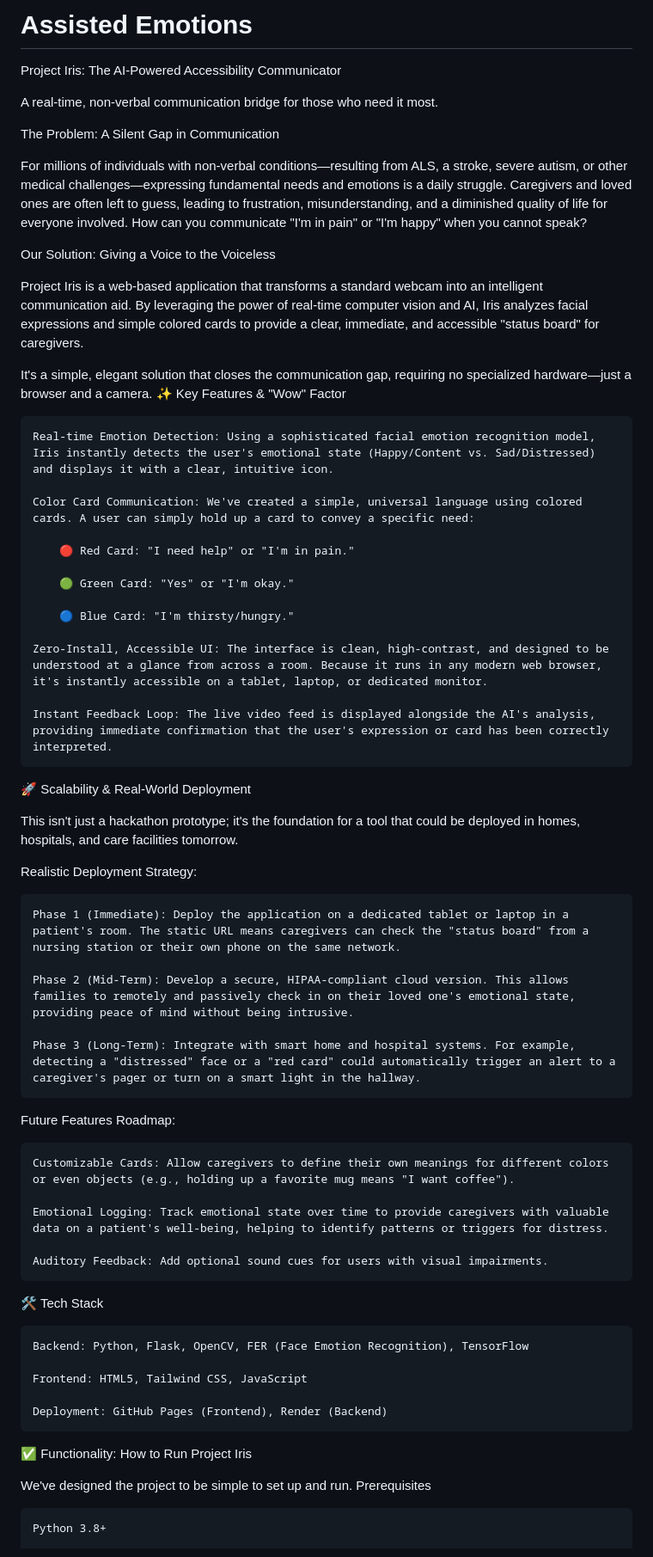
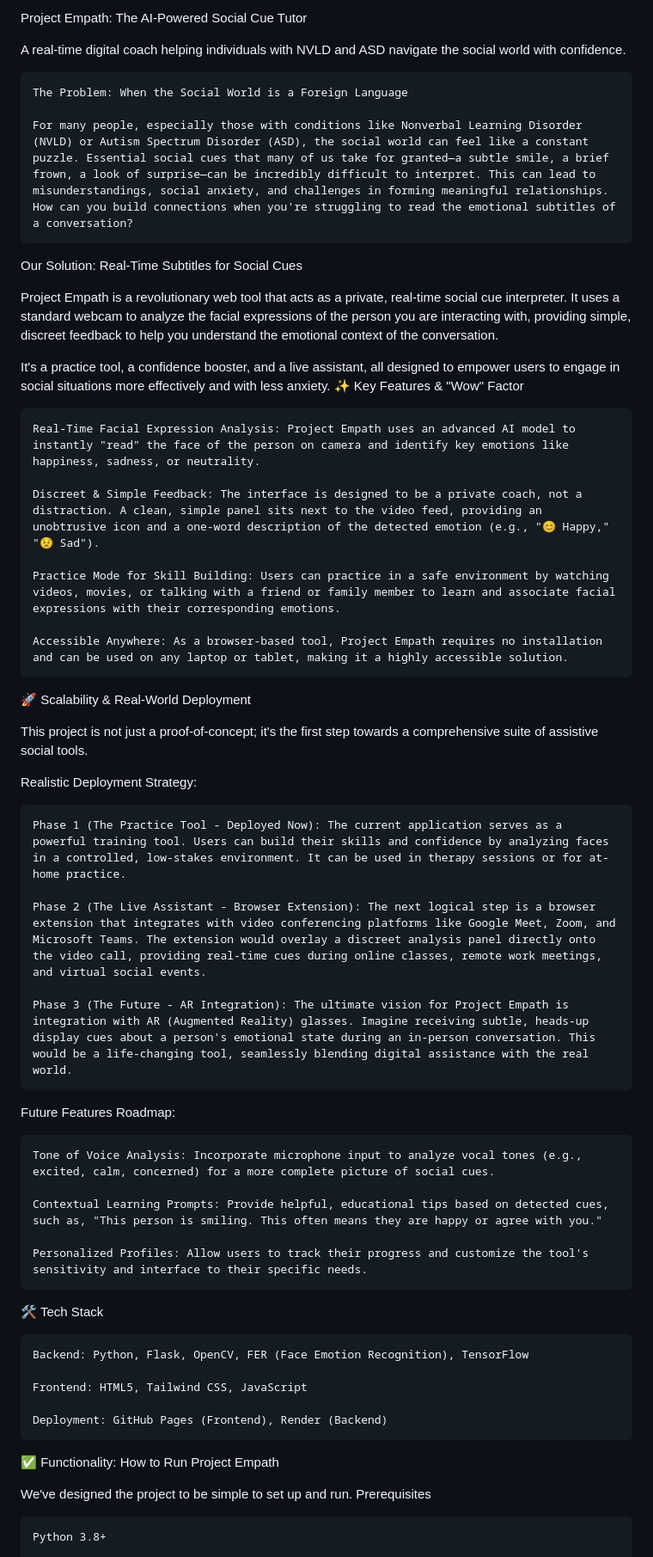
Before and after one commit to samuelyoon29/Assisted-Emotions, a Markdown page: README.md, the part around one of its changes. Shown at 86% size. GitHub-like rendering.

```diff
--- a/README.md
+++ b/README.md
@@ -1,53 +1,45 @@
-# Assisted Emotions
+Project Empath: The AI-Powered Social Cue Tutor
 
-Project Iris: The AI-Powered Accessibility Communicator
+A real-time digital coach helping individuals with NVLD and ASD navigate the social world with confidence.
 
-A real-time, non-verbal communication bridge for those who need it most.
+    The Problem: When the Social World is a Foreign Language
 
-The Problem: A Silent Gap in Communication
+    For many people, especially those with conditions like Nonverbal Learning Disorder (NVLD) or Autism Spectrum Disorder (ASD), the social world can feel like a constant puzzle. Essential social cues that many of us take for granted—a subtle smile, a brief frown, a look of surprise—can be incredibly difficult to interpret. This can lead to misunderstandings, social anxiety, and challenges in forming meaningful relationships. How can you build connections when you're struggling to read the emotional subtitles of a conversation?
 
-For millions of individuals with non-verbal conditions—resulting from ALS, a stroke, severe autism, or other medical challenges—expressing fundamental needs and emotions is a daily struggle. Caregivers and loved ones are often left to guess, leading to frustration, misunderstanding, and a diminished quality of life for everyone involved. How can you communicate "I'm in pain" or "I'm happy" when you cannot speak?
+Our Solution: Real-Time Subtitles for Social Cues
 
-Our Solution: Giving a Voice to the Voiceless
+Project Empath is a revolutionary web tool that acts as a private, real-time social cue interpreter. It uses a standard webcam to analyze the facial expressions of the person you are interacting with, providing simple, discreet feedback to help you understand the emotional context of the conversation.
 
-Project Iris is a web-based application that transforms a standard webcam into an intelligent communication aid. By leveraging the power of real-time computer vision and AI, Iris analyzes facial expressions and simple colored cards to provide a clear, immediate, and accessible "status board" for caregivers.
-
-It's a simple, elegant solution that closes the communication gap, requiring no specialized hardware—just a browser and a camera.
+It's a practice tool, a confidence booster, and a live assistant, all designed to empower users to engage in social situations more effectively and with less anxiety.
 ✨ Key Features & "Wow" Factor
 
-    Real-time Emotion Detection: Using a sophisticated facial emotion recognition model, Iris instantly detects the user's emotional state (Happy/Content vs. Sad/Distressed) and displays it with a clear, intuitive icon.
+    Real-Time Facial Expression Analysis: Project Empath uses an advanced AI model to instantly "read" the face of the person on camera and identify key emotions like happiness, sadness, or neutrality.
 
-    Color Card Communication: We've created a simple, universal language using colored cards. A user can simply hold up a card to convey a specific need:
+    Discreet & Simple Feedback: The interface is designed to be a private coach, not a distraction. A clean, simple panel sits next to the video feed, providing an unobtrusive icon and a one-word description of the detected emotion (e.g., "😊 Happy," "😟 Sad").
 
-        🔴 Red Card: "I need help" or "I'm in pain."
+    Practice Mode for Skill Building: Users can practice in a safe environment by watching videos, movies, or talking with a friend or family member to learn and associate facial expressions with their corresponding emotions.
 
-        🟢 Green Card: "Yes" or "I'm okay."
-
-        🔵 Blue Card: "I'm thirsty/hungry."
-
-    Zero-Install, Accessible UI: The interface is clean, high-contrast, and designed to be understood at a glance from across a room. Because it runs in any modern web browser, it's instantly accessible on a tablet, laptop, or dedicated monitor.
-
-    Instant Feedback Loop: The live video feed is displayed alongside the AI's analysis, providing immediate confirmation that the user's expression or card has been correctly interpreted.
+    Accessible Anywhere: As a browser-based tool, Project Empath requires no installation and can be used on any laptop or tablet, making it a highly accessible solution.
 
 🚀 Scalability & Real-World Deployment
 
-This isn't just a hackathon prototype; it's the foundation for a tool that could be deployed in homes, hospitals, and care facilities tomorrow.
+This project is not just a proof-of-concept; it's the first step towards a comprehensive suite of assistive social tools.
 
 Realistic Deployment Strategy:
 
-    Phase 1 (Immediate): Deploy the application on a dedicated tablet or laptop in a patient's room. The static URL means caregivers can check the "status board" from a nursing station or their own phone on the same network.
+    Phase 1 (The Practice Tool - Deployed Now): The current application serves as a powerful training tool. Users can build their skills and confidence by analyzing faces in a controlled, low-stakes environment. It can be used in therapy sessions or for at-home practice.
 
-    Phase 2 (Mid-Term): Develop a secure, HIPAA-compliant cloud version. This allows families to remotely and passively check in on their loved one's emotional state, providing peace of mind without being intrusive.
+    Phase 2 (The Live Assistant - Browser Extension): The next logical step is a browser extension that integrates with video conferencing platforms like Google Meet, Zoom, and Microsoft Teams. The extension would overlay a discreet analysis panel directly onto the video call, providing real-time cues during online classes, remote work meetings, and virtual social events.
 
-    Phase 3 (Long-Term): Integrate with smart home and hospital systems. For example, detecting a "distressed" face or a "red card" could automatically trigger an alert to a caregiver's pager or turn on a smart light in the hallway.
+    Phase 3 (The Future - AR Integration): The ultimate vision for Project Empath is integration with AR (Augmented Reality) glasses. Imagine receiving subtle, heads-up display cues about a person's emotional state during an in-person conversation. This would be a life-changing tool, seamlessly blending digital assistance with the real world.
 
 Future Features Roadmap:
 
-    Customizable Cards: Allow caregivers to define their own meanings for different colors or even objects (e.g., holding up a favorite mug means "I want coffee").
+    Tone of Voice Analysis: Incorporate microphone input to analyze vocal tones (e.g., excited, calm, concerned) for a more complete picture of social cues.
 
-    Emotional Logging: Track emotional state over time to provide caregivers with valuable data on a patient's well-being, helping to identify patterns or triggers for distress.
+    Contextual Learning Prompts: Provide helpful, educational tips based on detected cues, such as, "This person is smiling. This often means they are happy or agree with you."
 
-    Auditory Feedback: Add optional sound cues for users with visual impairments.
+    Personalized Profiles: Allow users to track their progress and customize the tool's sensitivity and interface to their specific needs.
 
 🛠️ Tech Stack
 
@@ -57,7 +49,7 @@ Future Features Roadmap:
 
     Deployment: GitHub Pages (Frontend), Render (Backend)
 
-✅ Functionality: How to Run Project Iris
+✅ Functionality: How to Run Project Empath
 
 We've designed the project to be simple to set up and run.
 Prerequisites
```
Also changed, not shown: other parts of README.md (+0 -17 lines).
